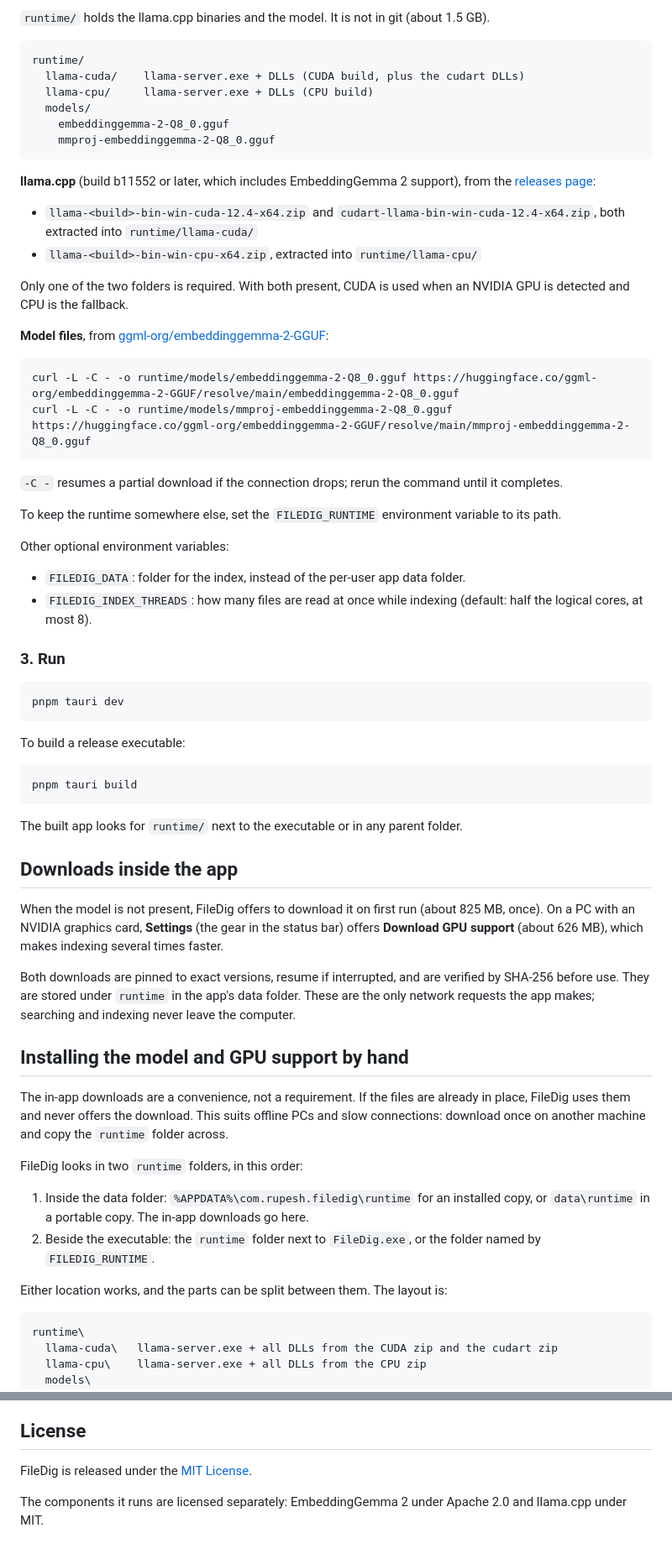
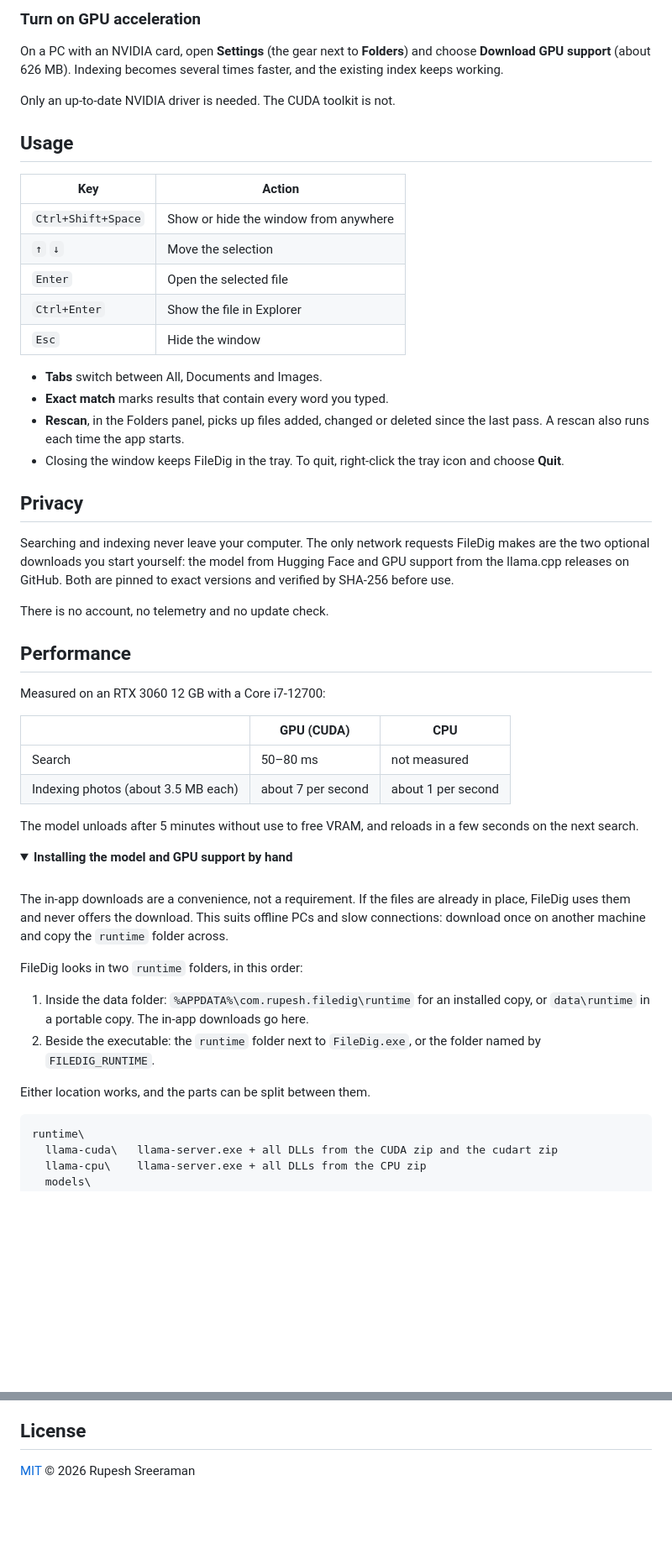
Before and after one commit to jason7773/NLsearch, a Markdown page: README.md, 2 parts joined by grey strips. Shown: that part at 84% size. Rendered like a GitHub page; folded sections open; blank space fills up the shorter version.

````diff
--- a/README.md
+++ b/README.md
@@ -47,66 +65,52 @@ pnpm install
 
-`runtime/` holds the llama.cpp binaries and the model. It is not in git (about 1.5 GB).
+### Turn on GPU acceleration
 
-```
-runtime/
-  llama-cuda/    llama-server.exe + DLLs (CUDA build, plus the cudart DLLs)
-  llama-cpu/     llama-server.exe + DLLs (CPU build)
-  models/
-    embeddinggemma-2-Q8_0.gguf
-    mmproj-embeddinggemma-2-Q8_0.gguf
-```
+On a PC with an NVIDIA card, open **Settings** (the gear next to **Folders**) and choose
+**Download GPU support** (about 626 MB). Indexing becomes several times faster, and the existing
+index keeps working.
 
-**llama.cpp** (build b11552 or later, which includes EmbeddingGemma 2 support), from the
-[releases page](https://github.com/ggml-org/llama.cpp/releases):
+Only an up-to-date NVIDIA driver is needed. The CUDA toolkit is not.
 
-- `llama-<build>-bin-win-cuda-12.4-x64.zip` and `cudart-llama-bin-win-cuda-12.4-x64.zip`,
-  both extracted into `runtime/llama-cuda/`
-- `llama-<build>-bin-win-cpu-x64.zip`, extracted into `runtime/llama-cpu/`
+## Usage
 
-Only one of the two folders is required. With both present, CUDA is used when an NVIDIA GPU is
-detected and CPU is the fallback.
+| Key | Action |
+|---|---|
+| `Ctrl+Shift+Space` | Show or hide the window from anywhere |
+| `↑` `↓` | Move the selection |
+| `Enter` | Open the selected file |
+| `Ctrl+Enter` | Show the file in Explorer |
+| `Esc` | Hide the window |
 
-**Model files**, from [ggml-org/embeddinggemma-2-GGUF](https://huggingface.co/ggml-org/embeddinggemma-2-GGUF):
+- **Tabs** switch between All, Documents and Images.
+- **Exact match** marks results that contain every word you typed.
+- **Rescan**, in the Folders panel, picks up files added, changed or deleted since the last pass.
+  A rescan also runs each time the app starts.
+- Closing the window keeps FileDig in the tray. To quit, right-click the tray icon and choose **Quit**.
 
-```
-curl -L -C - -o runtime/models/embeddinggemma-2-Q8_0.gguf https://huggingface.co/ggml-org/embeddinggemma-2-GGUF/resolve/main/embeddinggemma-2-Q8_0.gguf
-curl -L -C - -o runtime/models/mmproj-embeddinggemma-2-Q8_0.gguf https://huggingface.co/ggml-org/embeddinggemma-2-GGUF/resolve/main/mmproj-embeddinggemma-2-Q8_0.gguf
-```
+## Privacy
 
-`-C -` resumes a partial download if the connection drops; rerun the command until it completes.
+Searching and indexing never leave your computer. The only network requests FileDig makes are the
+two optional downloads you start yourself: the model from Hugging Face and GPU support from the
+llama.cpp releases on GitHub. Both are pinned to exact versions and verified by SHA-256 before use.
 
-To keep the runtime somewhere else, set the `FILEDIG_RUNTIME` environment variable to its path.
+There is no account, no telemetry and no update check.
 
-Other optional environment variables:
+## Performance
 
-- `FILEDIG_DATA`: folder for the index, instead of the per-user app data folder.
-- `FILEDIG_INDEX_THREADS`: how many files are read at once while indexing (default: half the logical cores, at most 8).
+Measured on an RTX 3060 12 GB with a Core i7-12700:
 
-### 3. Run
+| | GPU (CUDA) | CPU |
+|---|---|---|
+| Search | 50–80 ms | not measured |
+| Indexing photos (about 3.5 MB each) | about 7 per second | about 1 per second |
 
-```
-pnpm tauri dev
-```
+The model unloads after 5 minutes without use to free VRAM, and reloads in a few seconds on the
+next search.
 
-To build a release executable:
+<details>
+<summary><b>Installing the model and GPU support by hand</b></summary>
 
-```
-pnpm tauri build
-```
-
-The built app looks for `runtime/` next to the executable or in any parent folder.
-
-## Downloads inside the app
-
-When the model is not present, FileDig offers to download it on first run (about 825 MB, once).
-On a PC with an NVIDIA graphics card, **Settings** (the gear in the status bar) offers
-**Download GPU support** (about 626 MB), which makes indexing several times faster.
-
-Both downloads are pinned to exact versions, resume if interrupted, and are verified by SHA-256
-before use. They are stored under `runtime` in the app's data folder. These are the only network
-requests the app makes; searching and indexing never leave the computer.
-
-## Installing the model and GPU support by hand
+<br>
 
 The in-app downloads are a convenience, not a requirement. If the files are already in place,
 FileDig uses them and never offers the download. This suits offline PCs and slow connections:
@@ -119,7 +123,7 @@ FileDig looks in two `runtime` folders, in this order:
 2. Beside the executable: the `runtime` folder next to `FileDig.exe`, or the folder named by
    `FILEDIG_RUNTIME`.
 
-Either location works, and the parts can be split between them. The layout is:
+Either location works, and the parts can be split between them.
 
 ```
 runtime\
@@ -223,6 +235,4 @@ Indexing a test folder of 8 files (9 passages and images) took about 7 s on CUDA
 
 ## License
 
-FileDig is released under the [MIT License](LICENSE).
-
-The components it runs are licensed separately: EmbeddingGemma 2 under Apache 2.0 and llama.cpp under MIT.
+[MIT](LICENSE) © 2026 Rupesh Sreeraman
````
Also changed, not shown: other parts of README.md (+114 -88 lines), docs/screenshot.png (added), 2 other files.
